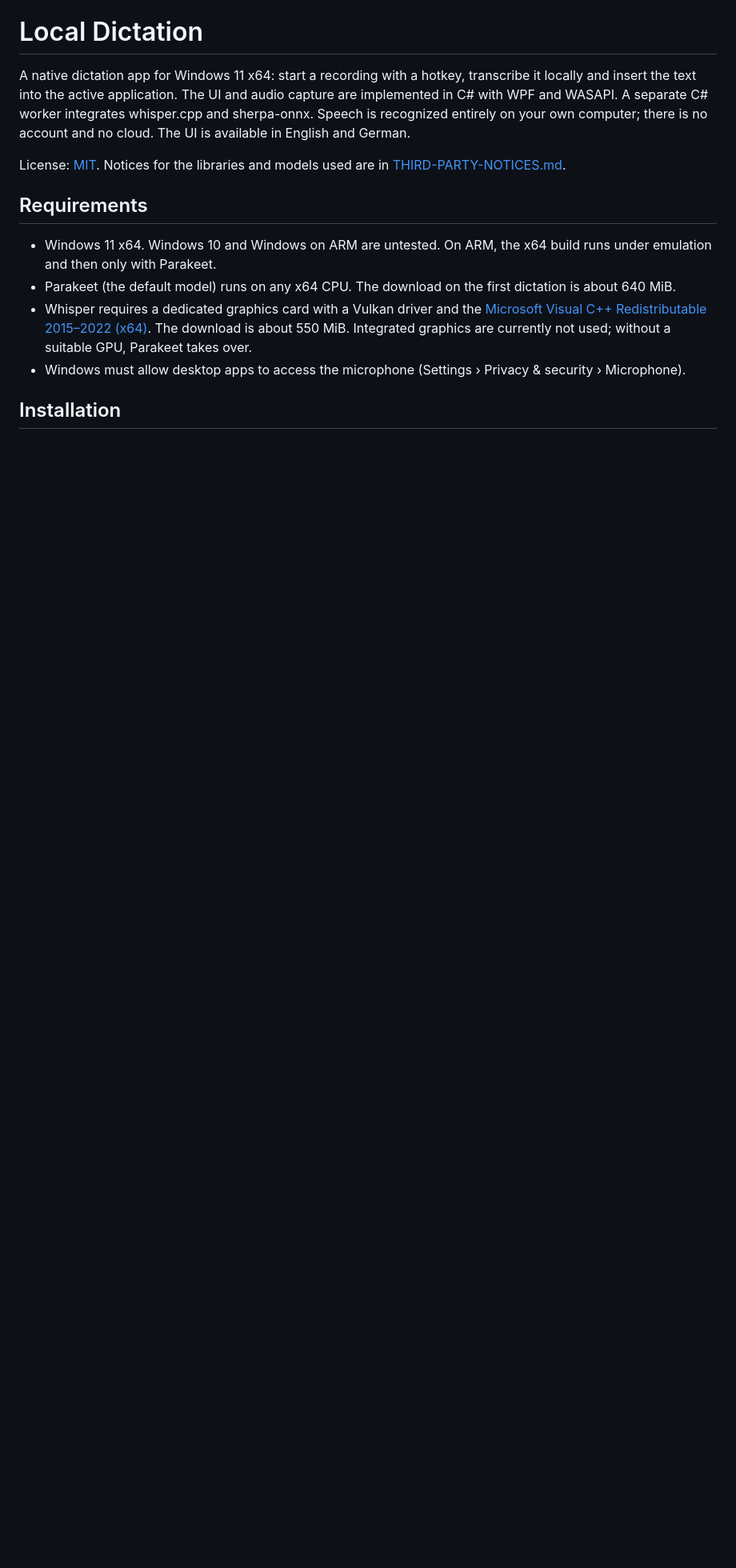
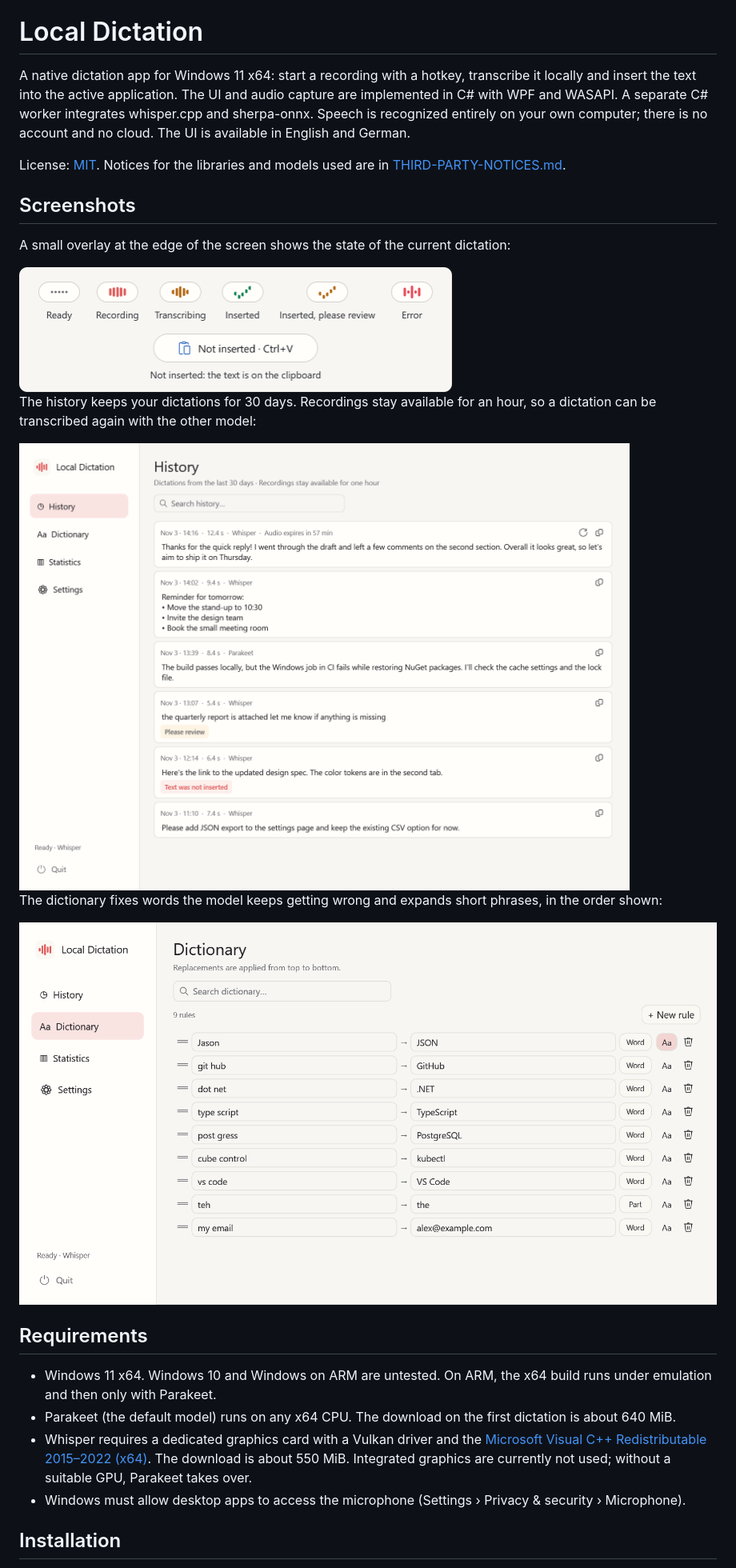
Before and after one commit to m-lahme/local-dictation, a Markdown page: README.md, the part around the change. Shown at 80% size. Drawn GitHub-style; pictures changed too: docs/images/dictionary-light.png (added), docs/images/history-light.png (added), docs/images/overlay-light.png (added); blank space fills up the shorter version.

```diff
--- a/README.md
+++ b/README.md
@@ -3,6 +3,29 @@
 A native dictation app for Windows 11 x64: start a recording with a hotkey, transcribe it locally and insert the text into the active application. The UI and audio capture are implemented in C# with WPF and WASAPI. A separate C# worker integrates whisper.cpp and sherpa-onnx. Speech is recognized entirely on your own computer; there is no account and no cloud. The UI is available in English and German.
 
 License: [MIT](LICENSE). Notices for the libraries and models used are in [THIRD-PARTY-NOTICES.md](THIRD-PARTY-NOTICES.md).
+
+## Screenshots
+
+A small overlay at the edge of the screen shows the state of the current dictation:
+
+<picture>
+  <source media="(prefers-color-scheme: dark)" srcset="docs/images/overlay-dark.png">
+  <img src="docs/images/overlay-light.png" width="541" alt="Overlay states: ready, recording, transcribing, inserted, inserted with a review hint, error, and not inserted with the text on the clipboard">
+</picture>
+
+The history keeps your dictations for 30 days. Recordings stay available for an hour, so a dictation can be transcribed again with the other model:
+
+<picture>
+  <source media="(prefers-color-scheme: dark)" srcset="docs/images/history-dark.png">
+  <img src="docs/images/history-light.png" alt="History page with recent dictations, a review hint and a dictation that was not inserted">
+</picture>
+
+The dictionary fixes words the model keeps getting wrong and expands short phrases, in the order shown:
+
+<picture>
+  <source media="(prefers-color-scheme: dark)" srcset="docs/images/dictionary-dark.png">
+  <img src="docs/images/dictionary-light.png" alt="Dictionary page with replacement rules such as Jason to JSON and git hub to GitHub">
+</picture>
 
 ## Requirements
 
```
Also changed, not shown: docs/images/dictionary-dark.png (added), docs/images/history-dark.png (added), docs/images/overlay-dark.png (added), 3 other files.
